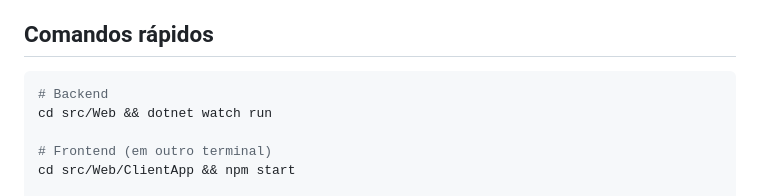
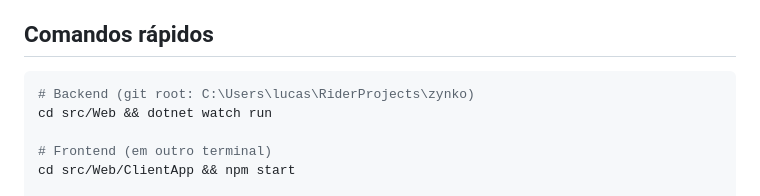
Before and after one commit to lucasrodrigues10/zynko, a Markdown page: CLAUDE.md, the part around the change. GitHub-like rendering.

Commit message:
docs: atualizar CLAUDE.md com novo git root e paths corretos
Co-Authored-By: Claude Sonnet 4.6 <noreply@anthropic.com>

````diff
--- a/CLAUDE.md
+++ b/CLAUDE.md
@@ -5,7 +5,7 @@ Jogo de cartas adulto estilo Cards Against Humanity. Feito em português-brasile
 ## Comandos rápidos
 
 ```bash
-# Backend
+# Backend (git root: C:\Users\lucas\RiderProjects\zynko)
 cd src/Web && dotnet watch run
 
 # Frontend (em outro terminal)
````
